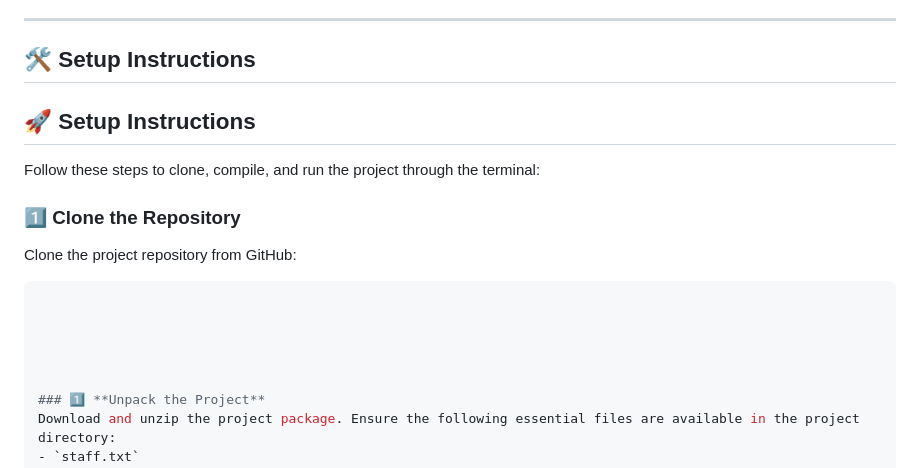
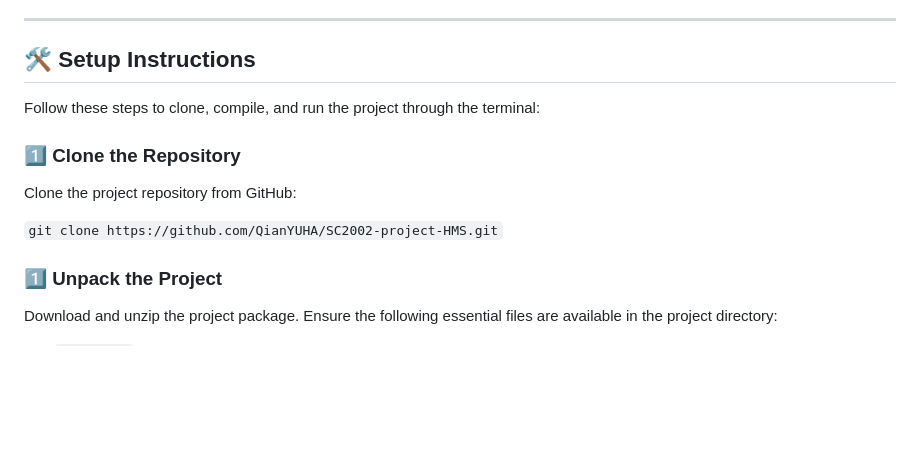
Before and after one commit to QianYUHA/SC2002-project-HMS, a Markdown page: README.md, the part around the change printed below. Drawn GitHub-style; blank space fills up the shorter version.

````diff
--- a/README.md
+++ b/README.md
@@ -98,17 +99,12 @@ Welcome to the **Hospital Management System (HMS)**, a project designed to manag
 
 ## 🛠️ Setup Instructions
 
-## 🚀 Setup Instructions
-
 Follow these steps to clone, compile, and run the project through the terminal:
 
 ### 1️⃣ **Clone the Repository**
 Clone the project repository from GitHub:
-```bash
 
-
-
-
+`git clone https://github.com/QianYUHA/SC2002-project-HMS.git`
 
 ### 1️⃣ **Unpack the Project**
 Download and unzip the project package. Ensure the following essential files are available in the project directory:
````
Also changed, not shown: other parts of README.md (+2 -1 lines).
